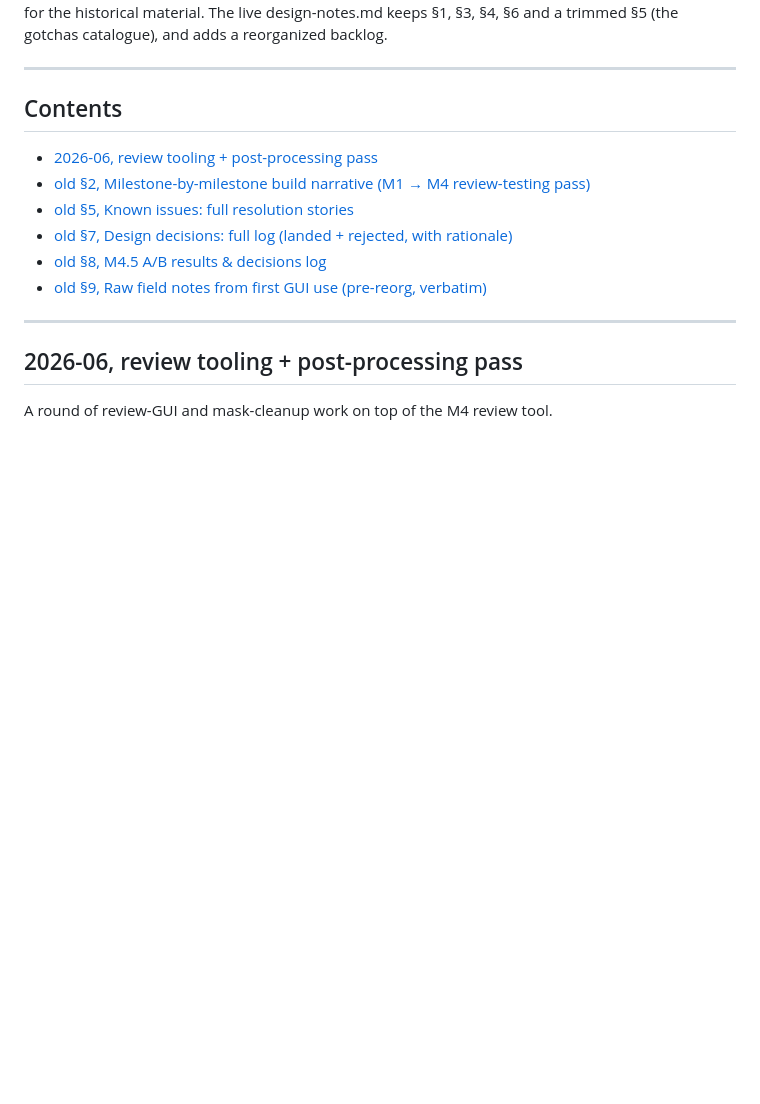
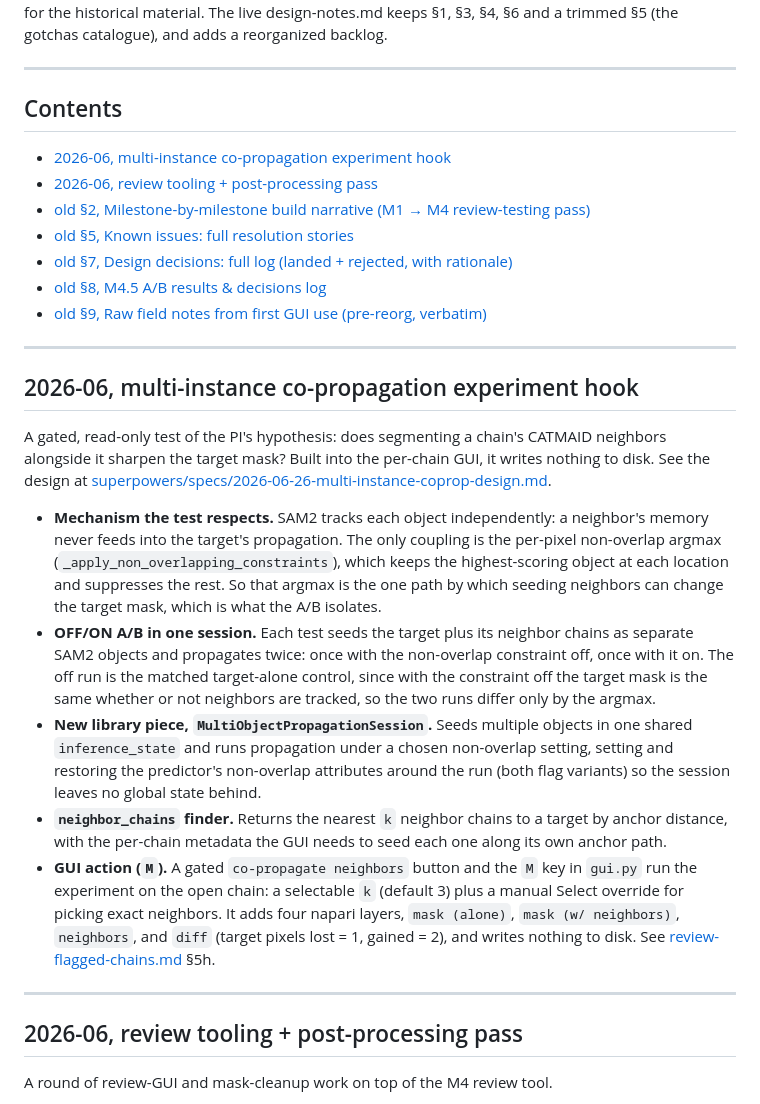
Before and after one commit to farrellsid/segmentation-playground, a Markdown page: docs/CHANGELOG.md, the part around the change. Rendered like a GitHub page; blank space fills up the shorter version.

Commit message:
docs: co-propagate-with-neighbors GUI action + changelog entry

```diff
--- a/docs/CHANGELOG.md
+++ b/docs/CHANGELOG.md
@@ -23,12 +23,48 @@ so existing cross-references from code comments, the README, and other notes sti
 ---
 
 ## Contents
+- [2026-06, multi-instance co-propagation experiment hook](#r-2026-06-coprop)
 - [2026-06, review tooling + post-processing pass](#r-2026-06)
 - [old §2, Milestone-by-milestone build narrative (M1 → M4 review-testing pass)](#old-2)
 - [old §5, Known issues: full resolution stories](#old-5)
 - [old §7, Design decisions: full log (landed + rejected, with rationale)](#old-7)
 - [old §8, M4.5 A/B results & decisions log](#old-8)
 - [old §9, Raw field notes from first GUI use (pre-reorg, verbatim)](#old-9)
+
+---
+
+<a id="r-2026-06-coprop"></a>
+## 2026-06, multi-instance co-propagation experiment hook
+
+A gated, read-only test of the PI's hypothesis: does segmenting a chain's CATMAID
+neighbors alongside it sharpen the target mask? Built into the per-chain GUI, it writes
+nothing to disk. See the design at
+[superpowers/specs/2026-06-26-multi-instance-coprop-design.md](superpowers/specs/2026-06-26-multi-instance-coprop-design.md).
+
+- **Mechanism the test respects.** SAM2 tracks each object independently: a neighbor's
+  memory never feeds into the target's propagation. The only coupling is the per-pixel
+  non-overlap argmax (`_apply_non_overlapping_constraints`), which keeps the
+  highest-scoring object at each location and suppresses the rest. So that argmax is the
+  one path by which seeding neighbors can change the target mask, which is what the A/B
+  isolates.
+- **OFF/ON A/B in one session.** Each test seeds the target plus its neighbor chains as
+  separate SAM2 objects and propagates twice: once with the non-overlap constraint off,
+  once with it on. The off run is the matched target-alone control, since with the
+  constraint off the target mask is the same whether or not neighbors are tracked, so the
+  two runs differ only by the argmax.
+- **New library piece, `MultiObjectPropagationSession`.** Seeds multiple objects in one
+  shared `inference_state` and runs propagation under a chosen non-overlap setting,
+  setting and restoring the predictor's non-overlap attributes around the run (both flag
+  variants) so the session leaves no global state behind.
+- **`neighbor_chains` finder.** Returns the nearest `k` neighbor chains to a target by
+  anchor distance, with the per-chain metadata the GUI needs to seed each one along its
+  own anchor path.
+- **GUI action (`M`).** A gated `co-propagate neighbors` button and the `M` key in
+  `gui.py` run the experiment on the open chain: a selectable `k` (default 3) plus a
+  manual Select override for picking exact neighbors. It adds four napari layers,
+  `mask (alone)`, `mask (w/ neighbors)`, `neighbors`, and `diff` (target pixels lost = 1,
+  gained = 2), and writes nothing to disk. See
+  [review-flagged-chains.md](how-to/review-flagged-chains.md) §5h.
 
 ---
 
```
Also changed, not shown: docs/how-to/review-flagged-chains.md (+37 -0 lines).
